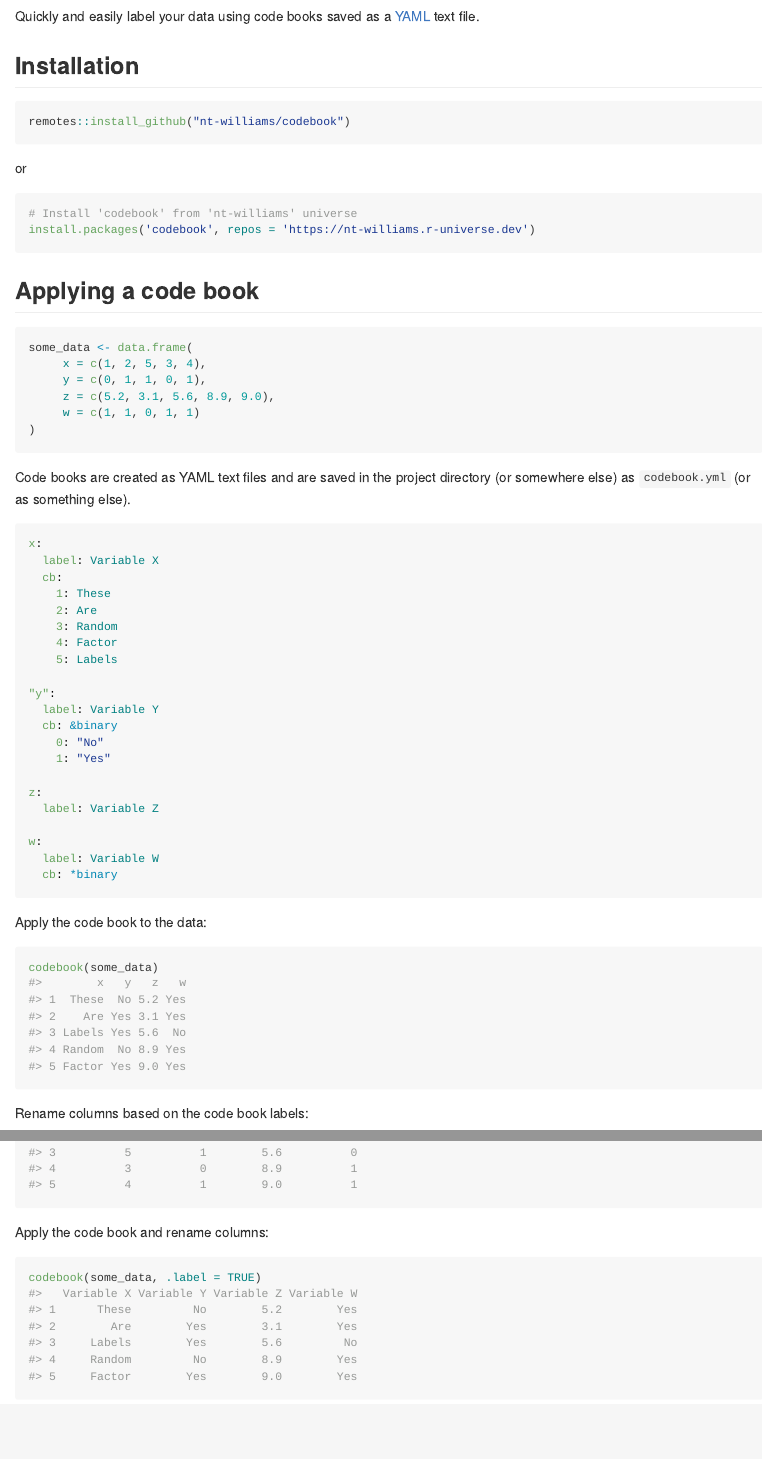
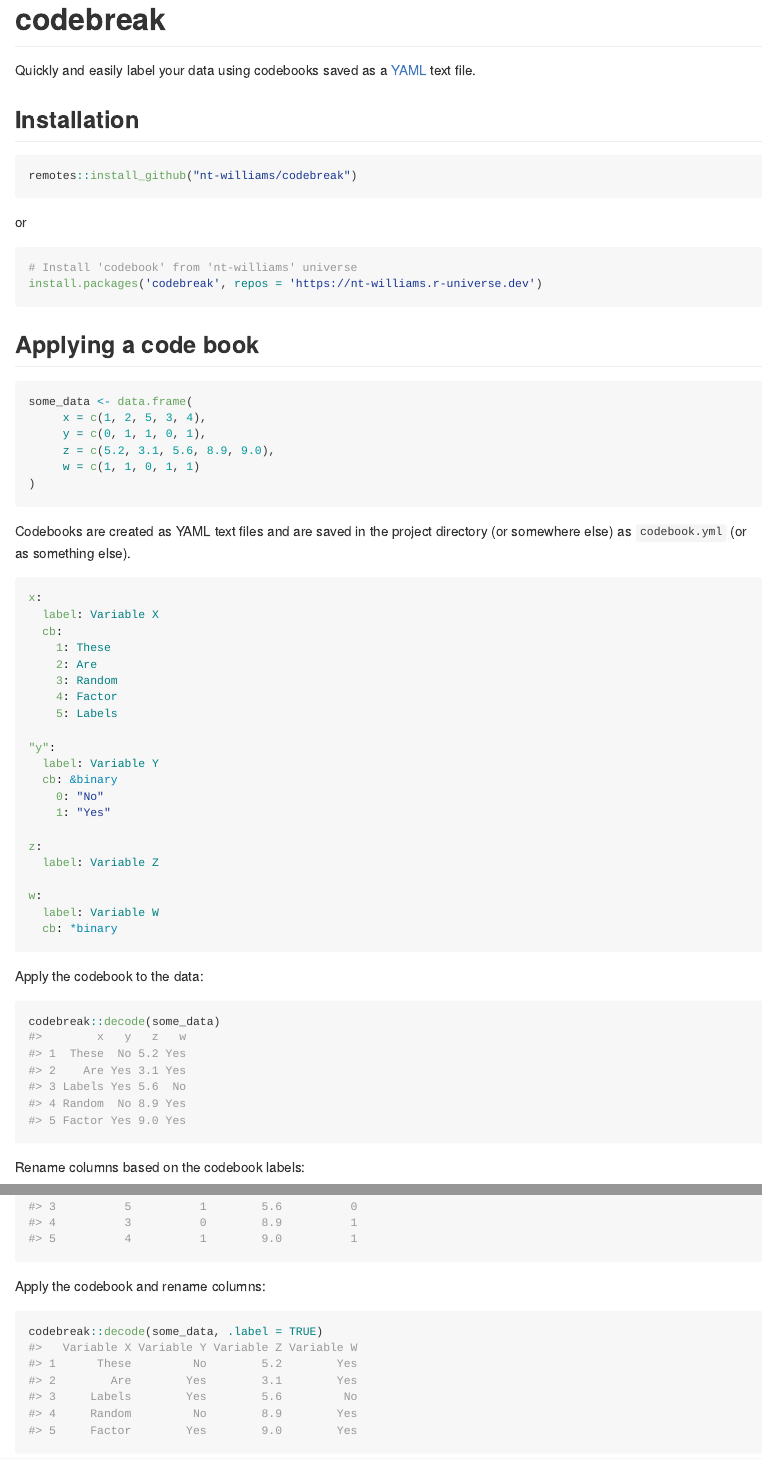
Before and after one commit to nt-williams/codebreak, an R Markdown document (README.Rmd): the page in a window 1100 px wide, from 100 px down before the commit and from 40 px down after it, so that both start at the same text, and a second part further down, joined at a grey line. The pictures show the output file README.md that the author committed with the source, drawn offline in the style of GitHub; badge pictures from the web are left out.

Commit message:
renaming pkg.

````diff
--- a/README.Rmd
+++ b/README.Rmd
@@ -13,7 +13,7 @@ knitr::opts_chunk$set(
 )
 ```
 
-# codebook
+# codebreak
 
 <!-- badges: start -->
 
@@ -21,19 +21,19 @@ knitr::opts_chunk$set(
 
 <!-- badges: end -->
 
-Quickly and easily label your data using code books saved as a [YAML](https://yaml.org/) text file.
+Quickly and easily label your data using codebooks saved as a [YAML](https://yaml.org/) text file.
 
 ## Installation
 
 ```{r eval=FALSE}
-remotes::install_github("nt-williams/codebook")
+remotes::install_github("nt-williams/codebreak")
 ```
 
 or
 
 ```{r eval=FALSE}
 # Install 'codebook' from 'nt-williams' universe
-install.packages('codebook', repos = 'https://nt-williams.r-universe.dev')
+install.packages('codebreak', repos = 'https://nt-williams.r-universe.dev')
 ```
 
 ## Applying a code book
@@ -47,7 +47,7 @@ some_data <- data.frame(
 )
 ```
 
-Code books are created as YAML text files and are saved in the project directory (or somewhere else) as `codebook.yml` (or as something else).
+Codebooks are created as YAML text files and are saved in the project directory (or somewhere else) as `codebook.yml` (or as something else).
 
 ```{yaml}
 x:
@@ -73,10 +73,10 @@ w:
   cb: *binary
 ```
 
-Apply the code book to the data:
+Apply the codebook to the data:
 
 ```{r eval = FALSE}
-codebook(some_data)
+codebreak::decode(some_data)
 #>        x   y   z   w
 #> 1  These  No 5.2 Yes
 #> 2    Are Yes 3.1 Yes
@@ -85,6 +85,6 @@ codebook(some_data)
 #> 5 Factor Yes 9.0 Yes
 ```
 
-Rename columns based on the code book labels:
+Rename columns based on the codebook labels:
 
 ```{r eval = FALSE}
@@ -97,10 +97,10 @@ label(some_data)
 #> 5          4          1        9.0          1
 ```
 
-Apply the code book and rename columns:
+Apply the codebook and rename columns:
 
 ```{r eval = FALSE}
-codebook(some_data, .label = TRUE)
+codebreak::decode(some_data, .label = TRUE)
 #>   Variable X Variable Y Variable Z Variable W
 #> 1      These         No        5.2        Yes
 #> 2        Are        Yes        3.1        Yes
````
Also changed, not shown: R/decode.R (renamed from R/codebook.R, +4 -4 lines), README.md, README.Rmd (6 more changed lines), 10 other files.
